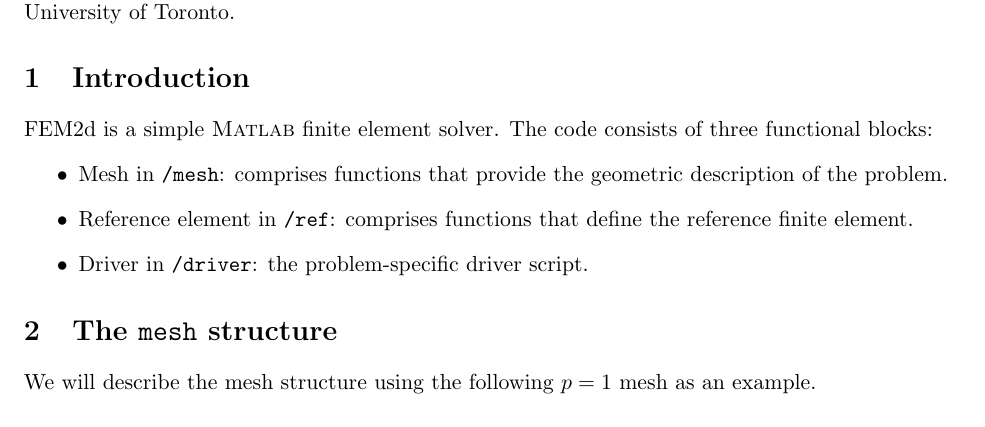
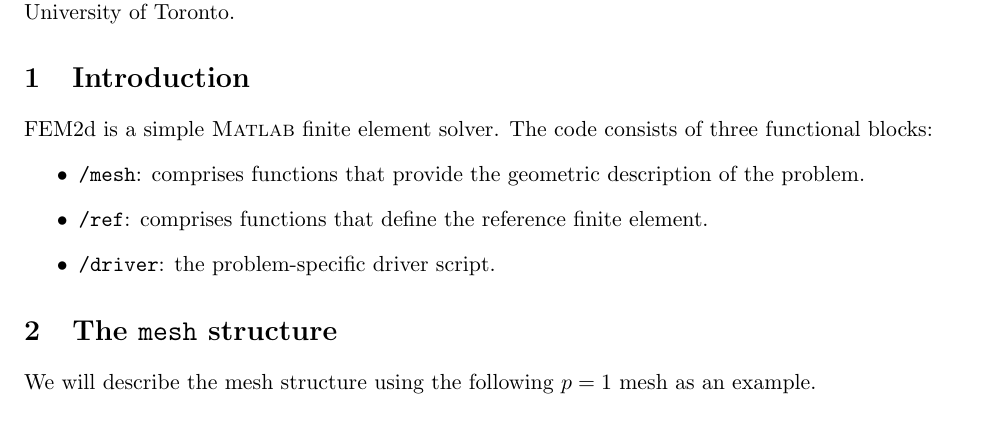
Before and after one commit to GDonoghue0/aer1418, a LaTeX document (fem2d/doc/main.tex): part of page 1 of 7, cut so that both start at the same text. Compiled offline with pdfLaTeX; a LaTeX package or settings file that is missing is left out.

```diff
--- a/fem2d/doc/main.tex
+++ b/fem2d/doc/main.tex
@@ -47,9 +47,9 @@
 \section{Introduction}
 FEM2d is a simple \textsc{Matlab} finite element solver.  The code consists of three functional blocks:
 \begin{itemize}
-\item Mesh in \texttt{/mesh}: comprises functions that provide the geometric description of the problem.
-\item Reference element in \texttt{/ref}: comprises functions that define the reference finite element.
-\item Driver in \texttt{/driver}: the problem-specific driver script.
+\item \texttt{/mesh}: comprises functions that provide the geometric description of the problem.
+\item \texttt{/ref}: comprises functions that define the reference finite element.
+\item \texttt{/driver}: the problem-specific driver script.
 \end{itemize}
 \section{The \texttt{mesh} structure}
 We will describe the mesh structure using the following $p=1$ mesh as an example.
```
Also changed, not shown: fem2d/doc/main.tex (1 more changed lines), 1 other file.
